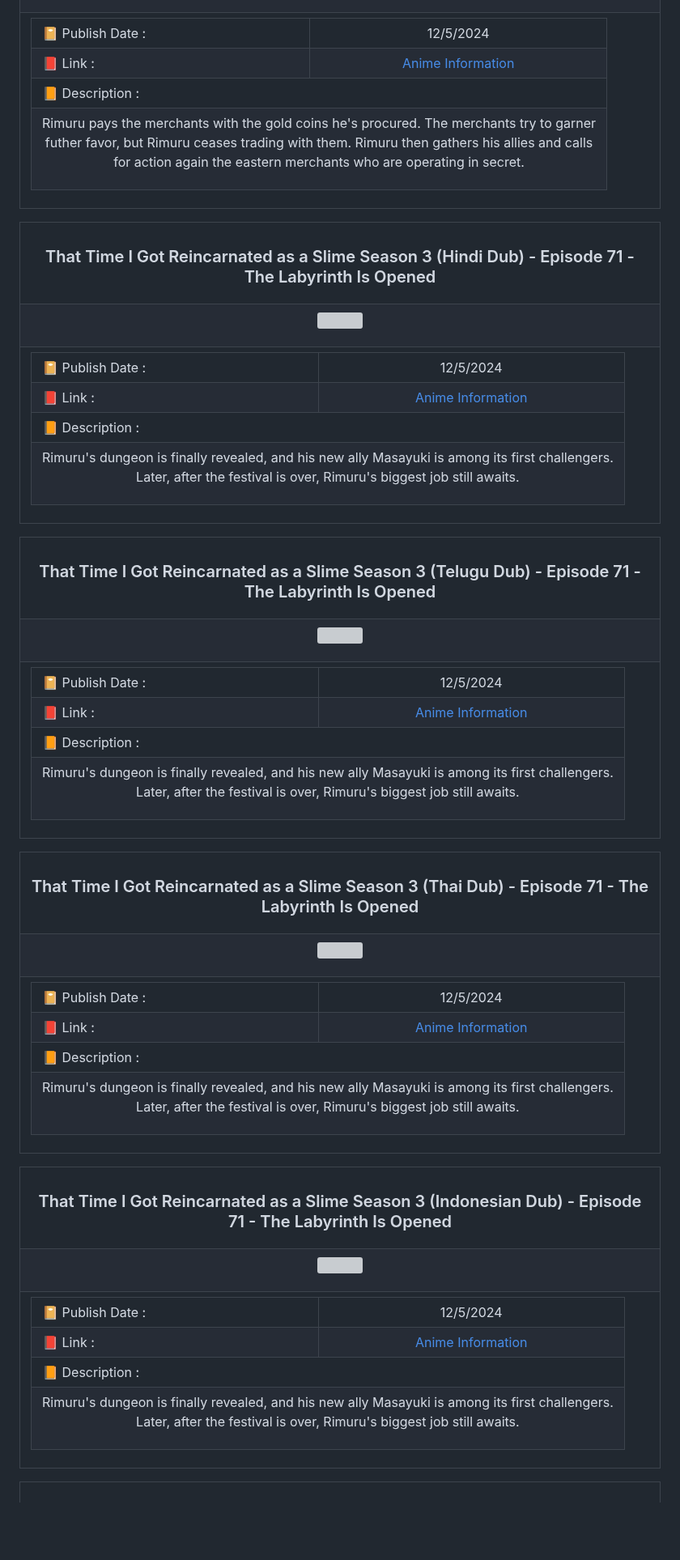
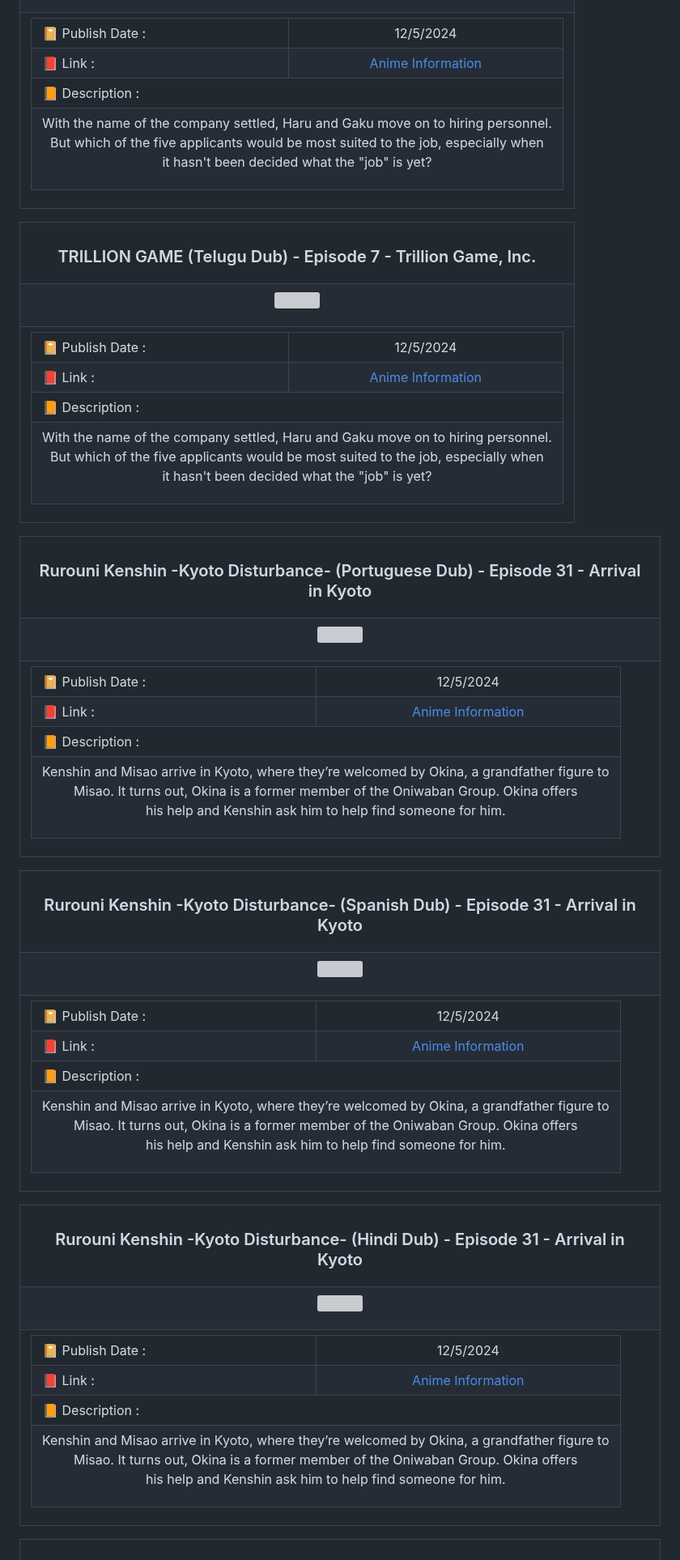
Before and after one commit to Julius-Ulee/Announcements-Anime, a Markdown page: README.md, the part around one of its changes. Shown at 81% size. GitHub-like rendering; blank space fills up the shorter version; grey boxes are pictures that could not be loaded.

```diff
--- a/README.md
+++ b/README.md
@@ -172,7 +172,7 @@
 <td colspan="2">📙 Description :</td></tr>
 <tr>
 <td colspan="2">
-<p align="center">Rimuru pays the merchants with the gold coins he's procured. The merchants try to garner<br>futher favor, but Rimuru ceases trading with them. Rimuru then gathers his allies and calls<br>for action again the eastern merchants who are operating in secret.</p>
+<p align="center">With the name of the company settled, Haru and Gaku move on to hiring personnel.<br>But which of the five applicants would be most suited to the job, especially when<br>it hasn't been decided what the "job" is yet?</p>
 </td>
 </tr>
 </table>
@@ -182,7 +182,7 @@
 
 <table align="center">
 <tr>
-<th><h3 align="center">That Time I Got Reincarnated as a Slime Season 3 (Hindi Dub) - Episode 71 - The Labyrinth Is Opened</h3></th>
+<th><h3 align="center">TRILLION GAME (Telugu Dub) - Episode 7 - Trillion Game, Inc.</h3></th>
 </tr>
 <tr>
 <td>
@@ -206,7 +206,7 @@
 <td colspan="2">📙 Description :</td></tr>
 <tr>
 <td colspan="2">
-<p align="center">Rimuru's dungeon is finally revealed, and his new ally Masayuki is among its first challengers.<br>Later, after the festival is over, Rimuru's biggest job still awaits.</p>
+<p align="center">With the name of the company settled, Haru and Gaku move on to hiring personnel.<br>But which of the five applicants would be most suited to the job, especially when<br>it hasn't been decided what the "job" is yet?</p>
 </td>
 </tr>
 </table>
@@ -216,7 +216,7 @@
 
 <table align="center">
 <tr>
-<th><h3 align="center">That Time I Got Reincarnated as a Slime Season 3 (Telugu Dub) - Episode 71 - The Labyrinth Is Opened</h3></th>
+<th><h3 align="center">Rurouni Kenshin -Kyoto Disturbance- (Portuguese Dub) - Episode 31 - Arrival in Kyoto</h3></th>
 </tr>
 <tr>
 <td>
@@ -240,7 +240,7 @@
 <td colspan="2">📙 Description :</td></tr>
 <tr>
 <td colspan="2">
-<p align="center">Rimuru's dungeon is finally revealed, and his new ally Masayuki is among its first challengers.<br>Later, after the festival is over, Rimuru's biggest job still awaits.</p>
+<p align="center">Kenshin and Misao arrive in Kyoto, where they’re welcomed by Okina, a grandfather figure to<br>Misao. It turns out, Okina is a former member of the Oniwaban Group. Okina offers<br>his help and Kenshin ask him to help find someone for him.</p>
 </td>
 </tr>
 </table>
@@ -250,7 +250,7 @@
 
 <table align="center">
 <tr>
-<th><h3 align="center">That Time I Got Reincarnated as a Slime Season 3 (Thai Dub) - Episode 71 - The Labyrinth Is Opened</h3></th>
+<th><h3 align="center">Rurouni Kenshin -Kyoto Disturbance- (Spanish Dub) - Episode 31 - Arrival in Kyoto</h3></th>
 </tr>
 <tr>
 <td>
@@ -274,7 +274,7 @@
 <td colspan="2">📙 Description :</td></tr>
 <tr>
 <td colspan="2">
-<p align="center">Rimuru's dungeon is finally revealed, and his new ally Masayuki is among its first challengers.<br>Later, after the festival is over, Rimuru's biggest job still awaits.</p>
+<p align="center">Kenshin and Misao arrive in Kyoto, where they’re welcomed by Okina, a grandfather figure to<br>Misao. It turns out, Okina is a former member of the Oniwaban Group. Okina offers<br>his help and Kenshin ask him to help find someone for him.</p>
 </td>
 </tr>
 </table>
@@ -284,7 +284,7 @@
 
 <table align="center">
 <tr>
-<th><h3 align="center">That Time I Got Reincarnated as a Slime Season 3 (Indonesian Dub) - Episode 71 - The Labyrinth Is Opened</h3></th>
+<th><h3 align="center">Rurouni Kenshin -Kyoto Disturbance- (Hindi Dub) - Episode 31 - Arrival in Kyoto</h3></th>
 </tr>
 <tr>
 <td>
@@ -308,7 +308,7 @@
 <td colspan="2">📙 Description :</td></tr>
 <tr>
 <td colspan="2">
-<p align="center">Rimuru's dungeon is finally revealed, and his new ally Masayuki is among its first challengers.<br>Later, after the festival is over, Rimuru's biggest job still awaits.</p>
+<p align="center">Kenshin and Misao arrive in Kyoto, where they’re welcomed by Okina, a grandfather figure to<br>Misao. It turns out, Okina is a former member of the Oniwaban Group. Okina offers<br>his help and Kenshin ask him to help find someone for him.</p>
 </td>
 </tr>
 </table>
```
Also changed, not shown: other parts of README.md (+72 -72 lines).
